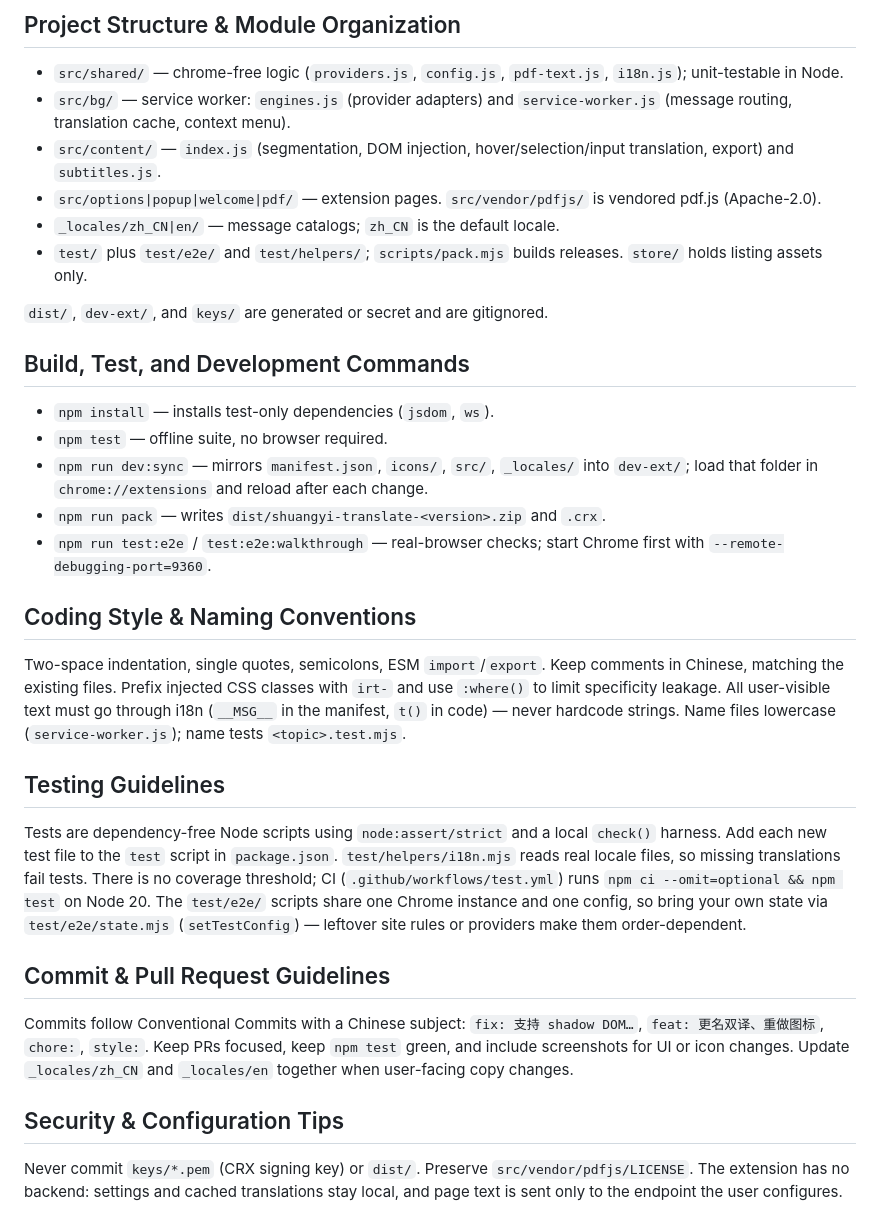
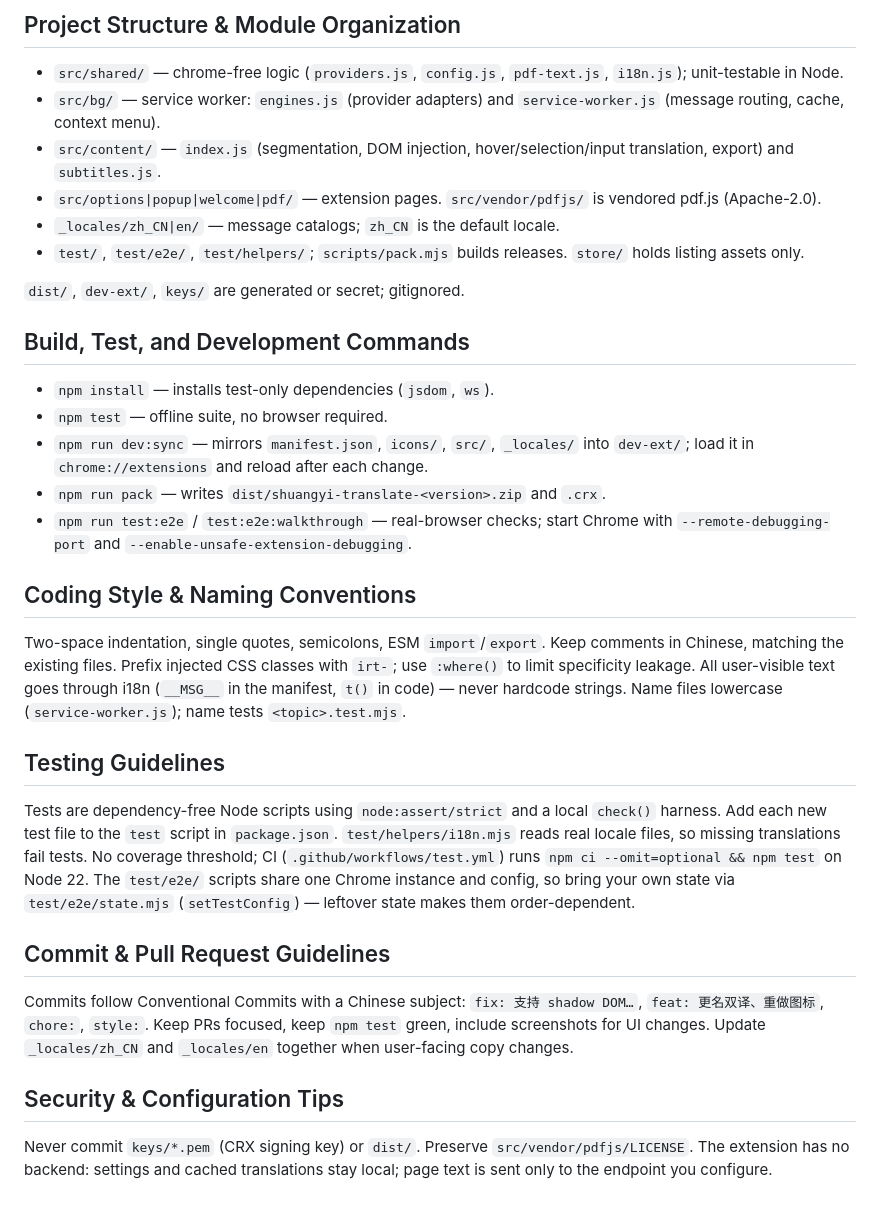
Before and after one commit to istoo/shuangyi-translate, a Markdown page: AGENTS.md, the part around the change. Rendered like a GitHub page.

Commit message:
docs: 修正贡献指南里的 CI Node 版本，并把篇幅收到 400 词内
指南里写的是 Node 20，但 CI 与 engines 早就要求 Node 22（jsdom 30 的硬要求），
照着旧版本装依赖会直接失败。顺带补上 e2e 需要的 Chrome 启动参数。

```diff
--- a/AGENTS.md
+++ b/AGENTS.md
@@ -6,27 +6,27 @@ ships as plain ES modules — there is no build step; the browser loads `src/` d
 ## Project Structure & Module Organization
 
 - `src/shared/` — chrome-free logic (`providers.js`, `config.js`, `pdf-text.js`, `i18n.js`); unit-testable in Node.
-- `src/bg/` — service worker: `engines.js` (provider adapters) and `service-worker.js` (message routing, translation cache, context menu).
+- `src/bg/` — service worker: `engines.js` (provider adapters) and `service-worker.js` (message routing, cache, context menu).
 - `src/content/` — `index.js` (segmentation, DOM injection, hover/selection/input translation, export) and `subtitles.js`.
 - `src/options|popup|welcome|pdf/` — extension pages. `src/vendor/pdfjs/` is vendored pdf.js (Apache-2.0).
 - `_locales/zh_CN|en/` — message catalogs; `zh_CN` is the default locale.
-- `test/` plus `test/e2e/` and `test/helpers/`; `scripts/pack.mjs` builds releases. `store/` holds listing assets only.
+- `test/`, `test/e2e/`, `test/helpers/`; `scripts/pack.mjs` builds releases. `store/` holds listing assets only.
 
-`dist/`, `dev-ext/`, and `keys/` are generated or secret and are gitignored.
+`dist/`, `dev-ext/`, `keys/` are generated or secret; gitignored.
 
 ## Build, Test, and Development Commands
 
 - `npm install` — installs test-only dependencies (`jsdom`, `ws`).
 - `npm test` — offline suite, no browser required.
-- `npm run dev:sync` — mirrors `manifest.json`, `icons/`, `src/`, `_locales/` into `dev-ext/`; load that folder in `chrome://extensions` and reload after each change.
+- `npm run dev:sync` — mirrors `manifest.json`, `icons/`, `src/`, `_locales/` into `dev-ext/`; load it in `chrome://extensions` and reload after each change.
 - `npm run pack` — writes `dist/shuangyi-translate-<version>.zip` and `.crx`.
-- `npm run test:e2e` / `test:e2e:walkthrough` — real-browser checks; start Chrome first with `--remote-debugging-port=9360`.
+- `npm run test:e2e` / `test:e2e:walkthrough` — real-browser checks; start Chrome with `--remote-debugging-port` and `--enable-unsafe-extension-debugging`.
 
 ## Coding Style & Naming Conventions
 
 Two-space indentation, single quotes, semicolons, ESM `import`/`export`. Keep comments in
-Chinese, matching the existing files. Prefix injected CSS classes with `irt-` and use `:where()`
-to limit specificity leakage. All user-visible text must go through i18n (`__MSG__` in the
+Chinese, matching the existing files. Prefix injected CSS classes with `irt-`; use `:where()`
+to limit specificity leakage. All user-visible text goes through i18n (`__MSG__` in the
 manifest, `t()` in code) — never hardcode strings. Name files lowercase (`service-worker.js`);
 name tests `<topic>.test.mjs`.
 
@@ -34,20 +34,20 @@ name tests `<topic>.test.mjs`.
 
 Tests are dependency-free Node scripts using `node:assert/strict` and a local `check()` harness.
 Add each new test file to the `test` script in `package.json`. `test/helpers/i18n.mjs` reads real
-locale files, so missing translations fail tests. There is no coverage threshold; CI
-(`.github/workflows/test.yml`) runs `npm ci --omit=optional && npm test` on Node 20.
-The `test/e2e/` scripts share one Chrome instance and one config, so bring your own state via
-`test/e2e/state.mjs` (`setTestConfig`) — leftover site rules or providers make them order-dependent.
+locale files, so missing translations fail tests. No coverage threshold; CI
+(`.github/workflows/test.yml`) runs `npm ci --omit=optional && npm test` on Node 22.
+The `test/e2e/` scripts share one Chrome instance and config, so bring your own state via
+`test/e2e/state.mjs` (`setTestConfig`) — leftover state makes them order-dependent.
 
 ## Commit & Pull Request Guidelines
 
 Commits follow Conventional Commits with a Chinese subject: `fix: 支持 shadow DOM…`,
-`feat: 更名双译、重做图标`, `chore:`, `style:`. Keep PRs focused, keep `npm test` green, and include
-screenshots for UI or icon changes. Update `_locales/zh_CN` and `_locales/en` together when
+`feat: 更名双译、重做图标`, `chore:`, `style:`. Keep PRs focused, keep `npm test` green, include
+screenshots for UI changes. Update `_locales/zh_CN` and `_locales/en` together when
 user-facing copy changes.
 
 ## Security & Configuration Tips
 
 Never commit `keys/*.pem` (CRX signing key) or `dist/`. Preserve `src/vendor/pdfjs/LICENSE`. The
-extension has no backend: settings and cached translations stay local, and page text is sent only
-to the endpoint the user configures.
+extension has no backend: settings and cached translations stay local; page text is sent only to
+the endpoint you configure.
```
